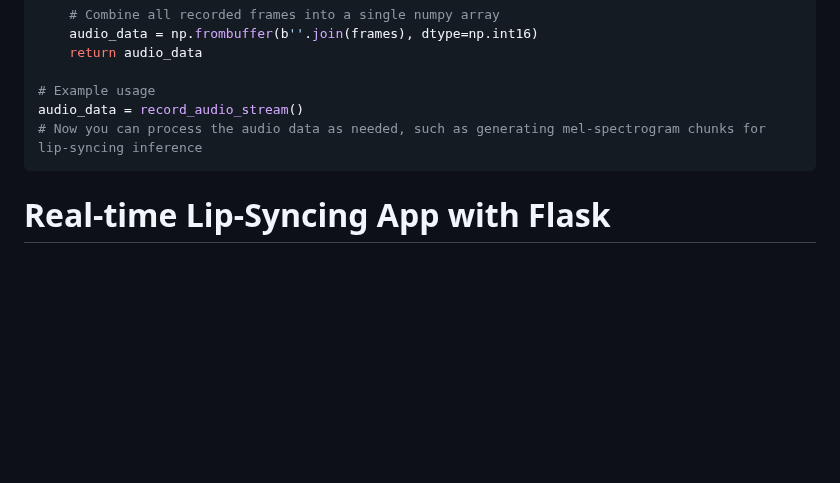
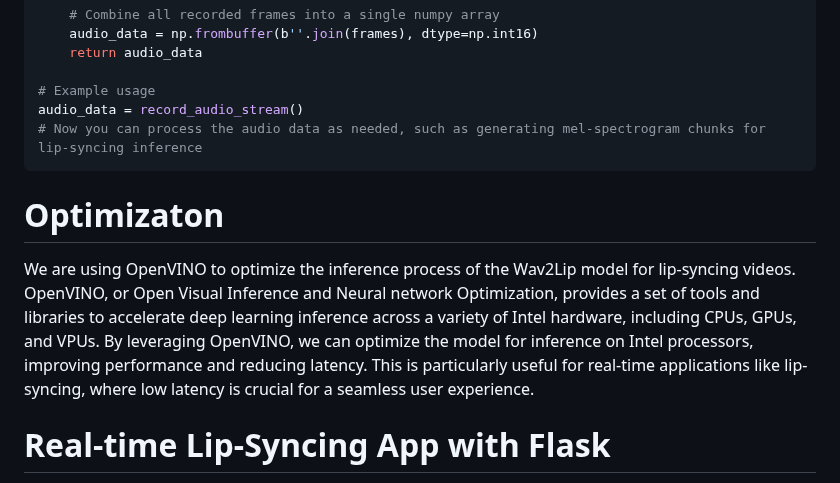
Before and after one commit to devkrish23/realtimeWav2lip, a Markdown page: README.md, the part around the change. GitHub-like rendering; blank space fills up the shorter version.

````diff
--- a/README.md
+++ b/README.md
@@ -101,6 +101,12 @@ audio_data = record_audio_stream()
 # Now you can process the audio data as needed, such as generating mel-spectrogram chunks for lip-syncing inference
 ```
 
+# Optimizaton
+
+We are using OpenVINO to optimize the inference process of the Wav2Lip model for lip-syncing videos. OpenVINO, or Open Visual Inference and Neural network Optimization, provides a set of tools and libraries to accelerate deep learning inference across a variety of Intel hardware, including CPUs, GPUs, and VPUs. By leveraging OpenVINO, we can optimize the model for inference on Intel processors, improving performance and reducing latency. This is particularly useful for real-time applications like lip-syncing, where low latency is crucial for a seamless user experience.
+
+
+
 # Real-time Lip-Syncing App with Flask
 
 To run this Flask app, first ensure you have Python installed along with the necessary dependencies such as Flask and PyAudio. Then follow these steps:
````
